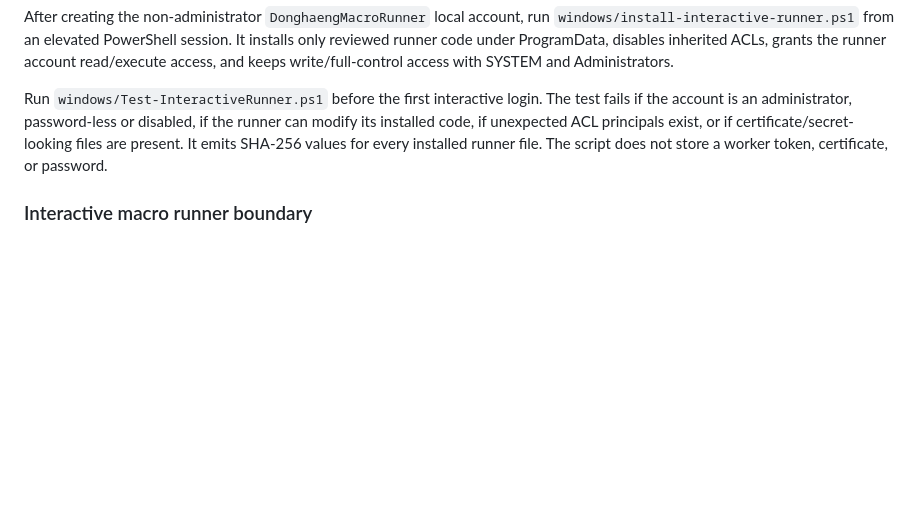
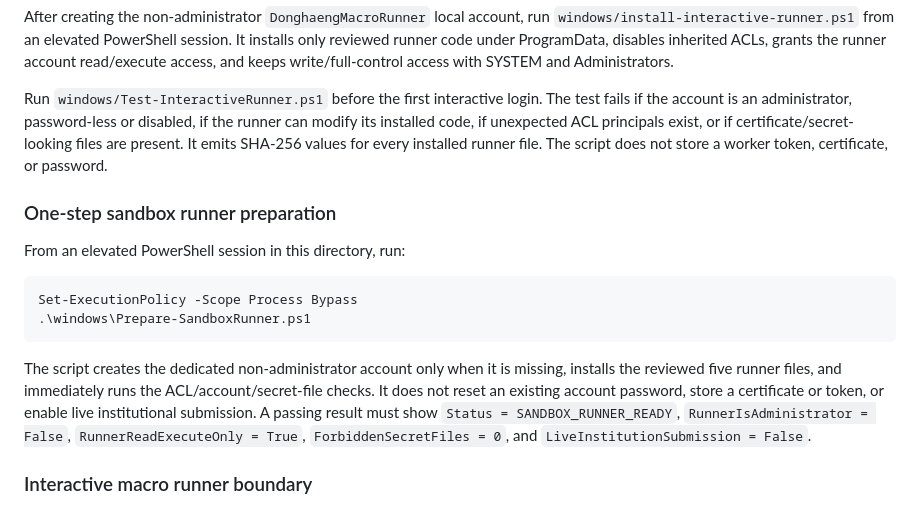
Before and after one commit to donghangsol-spec/donghaengsolution, a Markdown page: worker/certificate-filing/README.md, the part around the change. Rendered like a GitHub page; blank space fills up the shorter version.

Commit message:
Document one-step sandbox runner setup

````diff
--- a/worker/certificate-filing/README.md
+++ b/worker/certificate-filing/README.md
@@ -43,6 +43,17 @@ After creating the non-administrator `DonghaengMacroRunner` local account, run `
 
 Run `windows/Test-InteractiveRunner.ps1` before the first interactive login. The test fails if the account is an administrator, password-less or disabled, if the runner can modify its installed code, if unexpected ACL principals exist, or if certificate/secret-looking files are present. It emits SHA-256 values for every installed runner file. The script does not store a worker token, certificate, or password.
 
+### One-step sandbox runner preparation
+
+From an elevated PowerShell session in this directory, run:
+
+```powershell
+Set-ExecutionPolicy -Scope Process Bypass
+.\windows\Prepare-SandboxRunner.ps1
+```
+
+The script creates the dedicated non-administrator account only when it is missing, installs the reviewed five runner files, and immediately runs the ACL/account/secret-file checks. It does not reset an existing account password, store a certificate or token, or enable live institutional submission. A passing result must show `Status = SANDBOX_RUNNER_READY`, `RunnerIsAdministrator = False`, `RunnerReadExecuteOnly = True`, `ForbiddenSecretFiles = 0`, and `LiveInstitutionSubmission = False`.
+
 ### Interactive macro runner boundary
 
 `macro-runner.mjs` defines the fail-closed coordination boundary for that separate interactive runner. It disables production by default, stops rather than bypassing CAPTCHA/MFA/certificate-selection/unexpected confirmations, verifies the canonical SHA-256 preview, trusts only server-verified confirmation, and rejects mismatched receipts. Portal-specific selectors and real submission clicks are deliberately not included until an approved sandbox target and Windows host are available.
````
